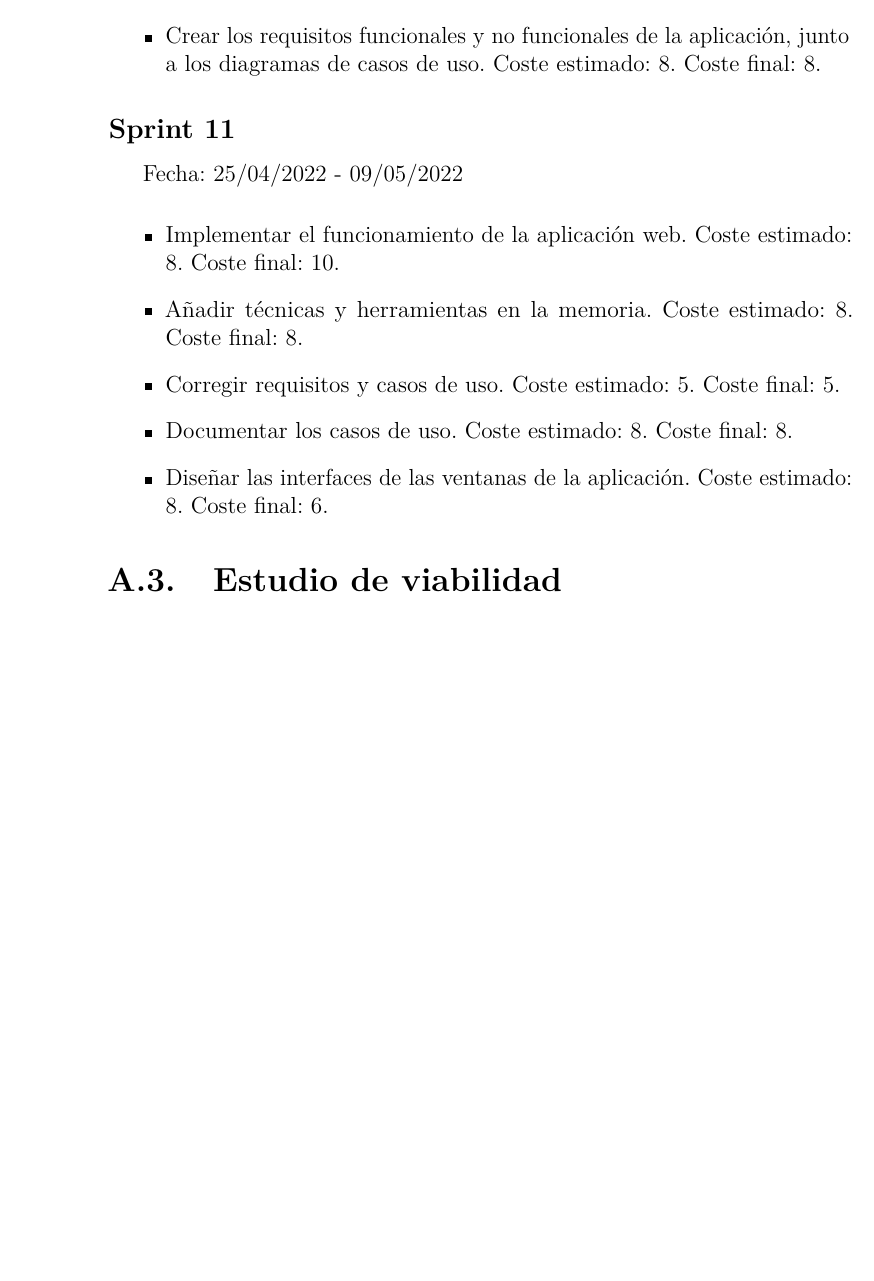
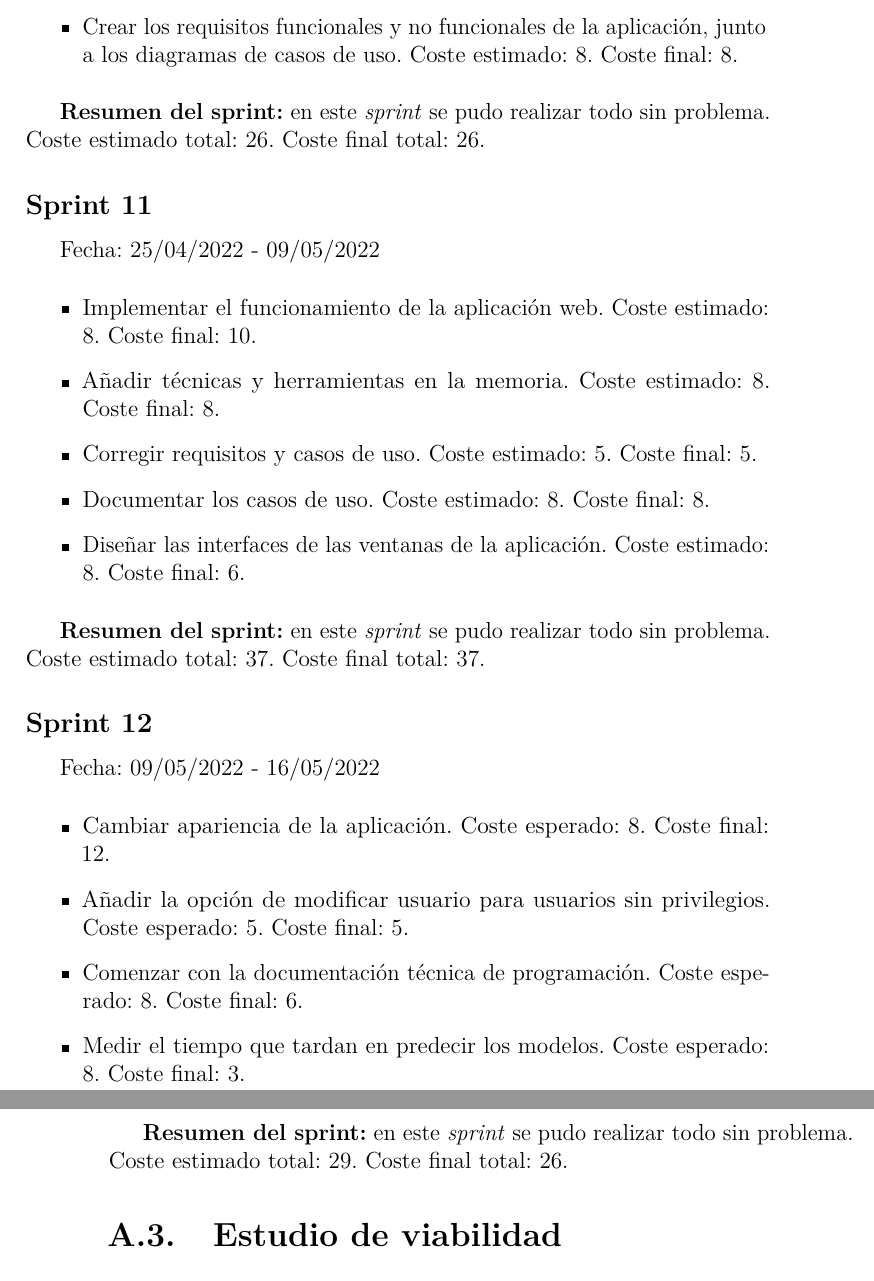
Before and after one commit to xam1002/TFG_Deteccion_Parkinson, a LaTeX book (doc/anexos.tex, which reads doc/tex/A_Plan_proyecto.tex): part of page 10 of 37 before the commit and two parts of pages 11 and 12 of 39 after it, the two joined at a grey line, cut so that both start at the same text, the shorter picture padded with empty space. Compiled offline with pdfLaTeX.

Commit message:
Update A_Plan_proyecto.tex

```diff
--- a/doc/tex/A_Plan_proyecto.tex
+++ b/doc/tex/A_Plan_proyecto.tex
@@ -85,6 +103,8 @@ Fecha: 18/04/2022 - 25/04/2022
 	\item Cambiar las métricas del entramiento de modelos. Coste estimado: 5. Coste final: 3.
 	\item Crear los requisitos funcionales y no funcionales de la aplicación, junto a los diagramas de casos de uso. Coste estimado: 8. Coste final: 8.
 \end{itemize}
+
+\textbf{Resumen del sprint:} en este \textit{sprint} se pudo realizar todo sin problema. Coste estimado total: 26. Coste final total: 26.
 
 \subsection{Sprint 11}
 Fecha: 25/04/2022 - 09/05/2022
@@ -96,6 +116,19 @@ Fecha: 25/04/2022 - 09/05/2022
 	\item Diseñar las interfaces de las ventanas de la aplicación. Coste estimado: 8. Coste final: 6.
 \end{itemize}
 
+\textbf{Resumen del sprint:} en este \textit{sprint} se pudo realizar todo sin problema. Coste estimado total: 37. Coste final total: 37.
+
+\subsection{Sprint 12}
+Fecha: 09/05/2022 - 16/05/2022
+\begin{itemize}
+	\item Cambiar apariencia de la aplicación. Coste esperado: 8. Coste final: 12.
+	\item Añadir la opción de modificar usuario para usuarios sin privilegios. Coste esperado: 5. Coste final: 5.
+	\item Comenzar con la documentación técnica de programación. Coste esperado: 8. Coste final: 6.
+	\item Medir el tiempo que tardan en predecir los modelos. Coste esperado: 8. Coste final: 3.
+\end{itemize}
+
+\textbf{Resumen del sprint:} en este \textit{sprint} se pudo realizar todo sin problema. Coste estimado total: 29. Coste final total: 26.
+
 \section{Estudio de viabilidad}
 
 \subsection{Viabilidad económica}
```
Also changed, not shown: doc/tex/A_Plan_proyecto.tex (18 more changed lines).
